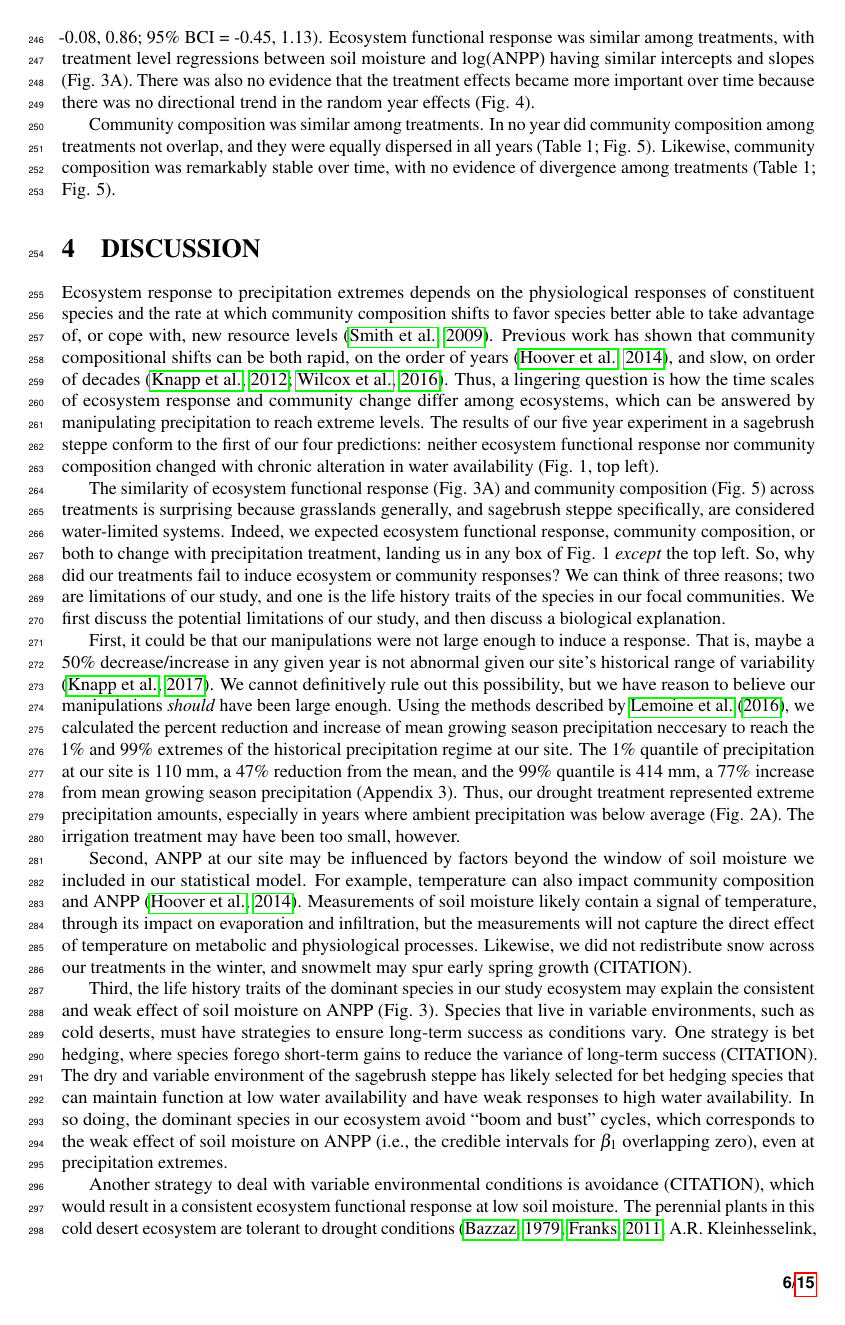
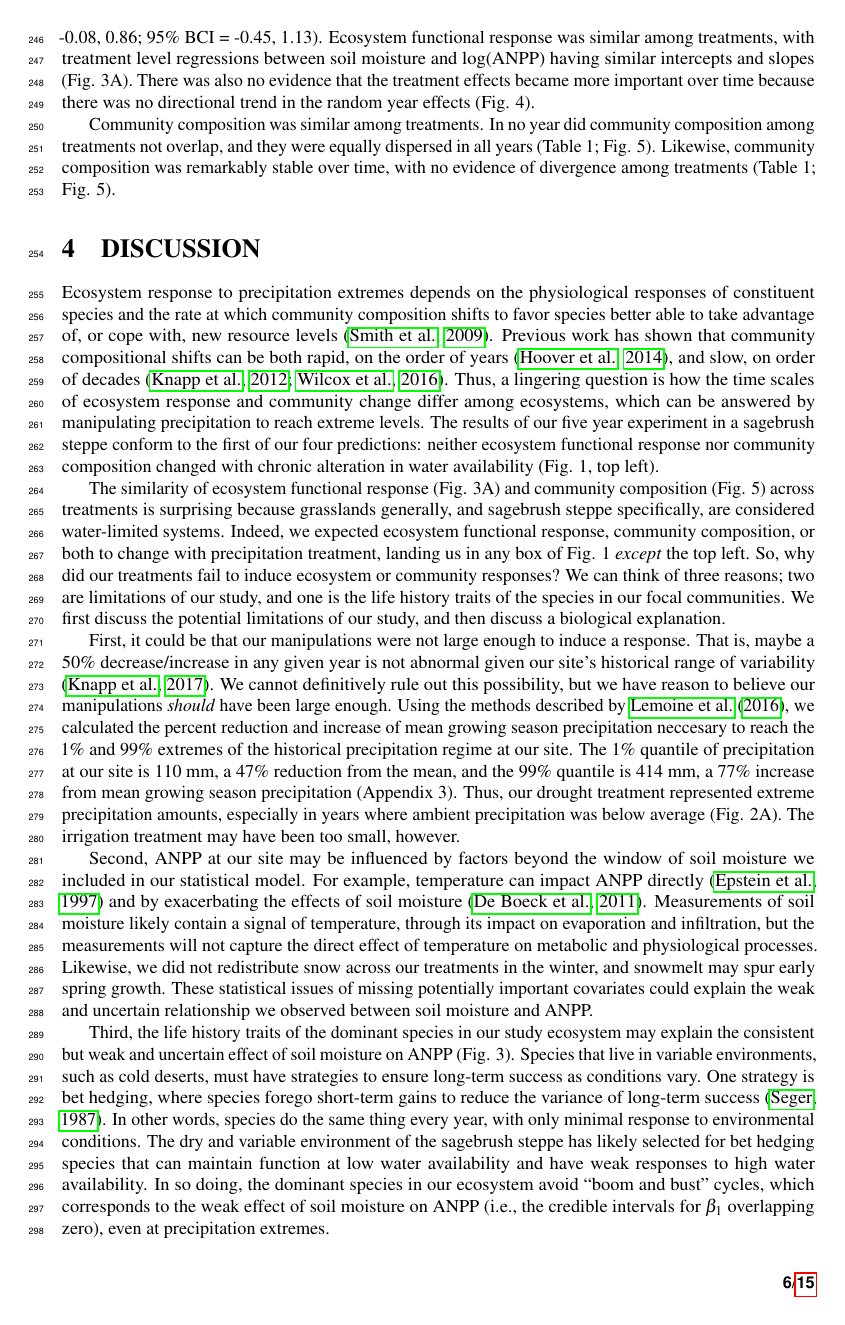
Before and after one commit to atredennick/usses_water, a LaTeX document (manuscript/usses_water_ms.tex): page 6 of 15. Compiled offline with pdfLaTeX.

Commit message:
adds references

```diff
--- a/manuscript/usses_water_ms.tex
+++ b/manuscript/usses_water_ms.tex
@@ -514,27 +514,31 @@ have been too small, however.
 
 Second, ANPP at our site may be influenced by factors beyond the window
 of soil moisture we included in our statistical model. For example,
-temperature can also impact community composition and ANPP
-\citep{Hoover2014}. Measurements of soil moisture likely contain a
-signal of temperature, through its impact on evaporation and
-infiltration, but the measurements will not capture the direct effect of
-temperature on metabolic and physiological processes. Likewise, we did
-not redistribute snow across our treatments in the winter, and snowmelt
-may spur early spring growth (CITATION).
+temperature can impact ANPP directly \citep{Epstein1997} and by
+exacerbating the effects of soil moisture \citep{DeBoeck2011}.
+Measurements of soil moisture likely contain a signal of temperature,
+through its impact on evaporation and infiltration, but the measurements
+will not capture the direct effect of temperature on metabolic and
+physiological processes. Likewise, we did not redistribute snow across
+our treatments in the winter, and snowmelt may spur early spring growth.
+These statistical issues of missing potentially important covariates
+could explain the weak and uncertain relationship we observed between
+soil moisture and ANPP.
 
 Third, the life history traits of the dominant species in our study
-ecosystem may explain the consistent and weak effect of soil moisture on
-ANPP (Fig. 3). Species that live in variable environments, such as cold
-deserts, must have strategies to ensure long-term success as conditions
-vary. One strategy is bet hedging, where species forego short-term gains
-to reduce the variance of long-term success (CITATION). The dry and
-variable environment of the sagebrush steppe has likely selected for bet
-hedging species that can maintain function at low water availability and
-have weak responses to high water availability. In so doing, the
-dominant species in our ecosystem avoid ``boom and bust'' cycles, which
-corresponds to the weak effect of soil moisture on ANPP (i.e., the
-credible intervals for \(\beta_1\) overlapping zero), even at
+ecosystem may explain the consistent but weak and uncertain effect of
+soil moisture on ANPP (Fig. 3). Species that live in variable
+environments, such as cold deserts, must have strategies to ensure
+long-term success as conditions vary. One strategy is bet hedging, where
+species forego short-term gains to reduce the variance of long-term
+success \citep{Seger1987}. In other words, species do the same thing
+every year, with only minimal response to environmental conditions. The
+dry and variable environment of the sagebrush steppe has likely selected
+for bet hedging species that can maintain function at low water
+availability and have weak responses to high water availability. In so
+doing, the dominant species in our ecosystem avoid ``boom and bust''
+cycles, which corresponds to the weak effect of soil moisture on ANPP
+(i.e., the credible intervals for \(\beta_1\) overlapping zero), even at
 precipitation extremes.
 
 Another strategy to deal with variable environmental conditions is
-avoidance (CITATION), which would result in a consistent ecosystem
```
Also changed, not shown: manuscript/usses_water_ms.bbl, manuscript/usses_water_ms.pdf, manuscript/usses_water_ms.tex (18 more changed lines), 1 other file.
